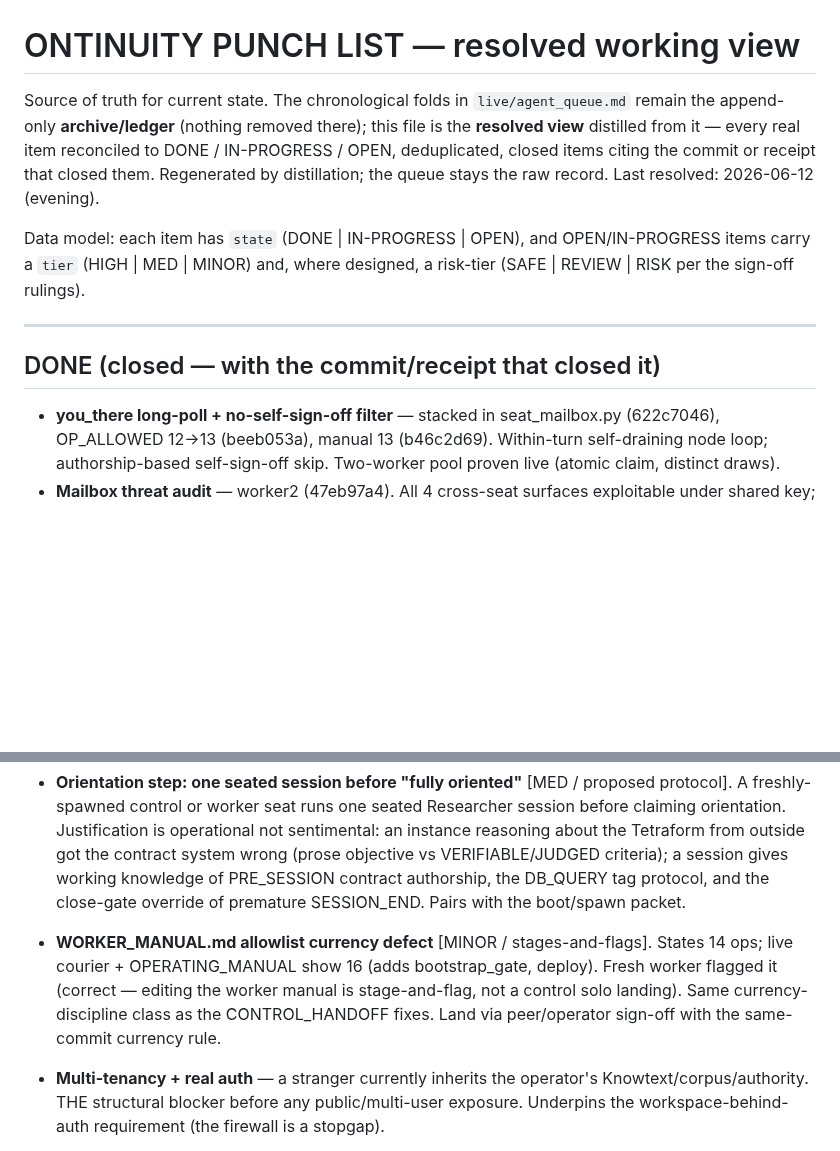
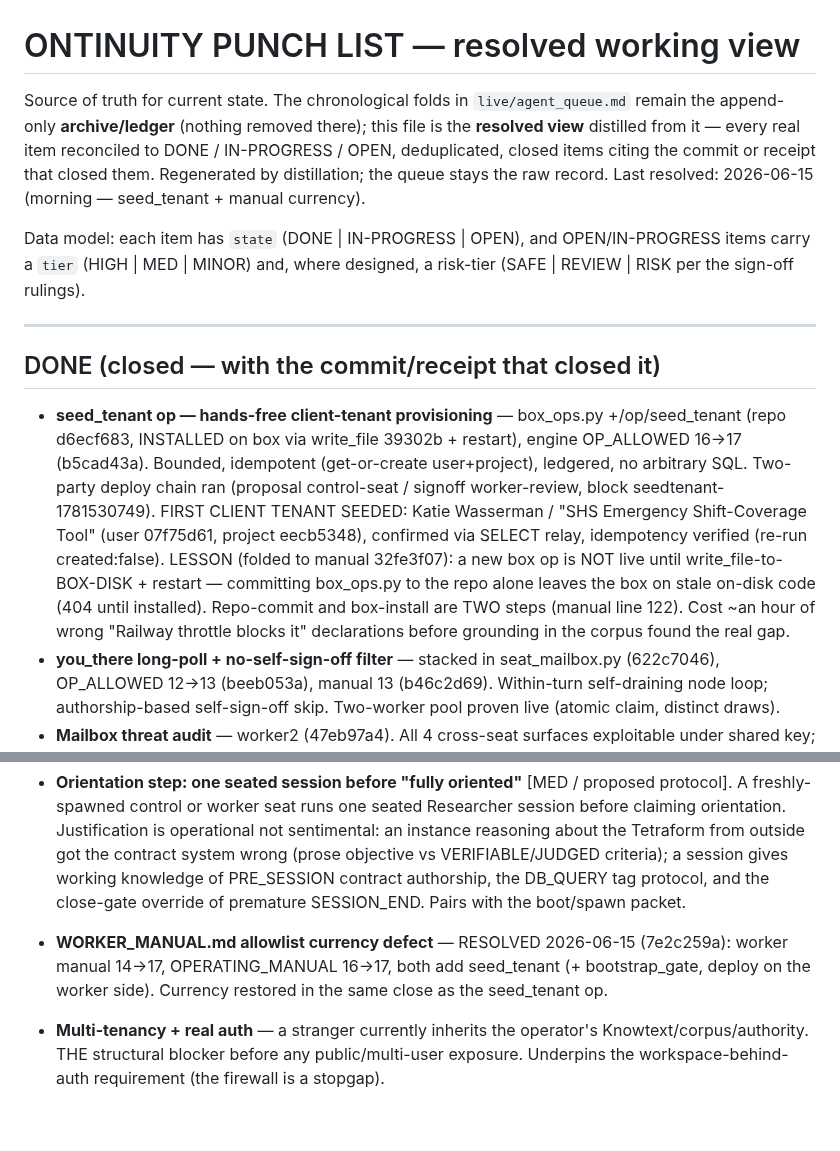
Before and after one commit to PatrickKillebrew/ontinuity, a Markdown page: live/PUNCH_LIST.md, 2 parts joined by grey strips. Drawn GitHub-style; blank space fills up the shorter version.

Commit message:
Close ritual: seed_tenant DONE + item-84 currency RESOLVED; last-resolved 2026-06-15

```diff
--- a/live/PUNCH_LIST.md
+++ b/live/PUNCH_LIST.md
@@ -1,10 +1,11 @@
 # ONTINUITY PUNCH LIST — resolved working view
-Source of truth for current state. The chronological folds in `live/agent_queue.md` remain the append-only **archive/ledger** (nothing removed there); this file is the **resolved view** distilled from it — every real item reconciled to DONE / IN-PROGRESS / OPEN, deduplicated, closed items citing the commit or receipt that closed them. Regenerated by distillation; the queue stays the raw record. Last resolved: 2026-06-12 (evening).
+Source of truth for current state. The chronological folds in `live/agent_queue.md` remain the append-only **archive/ledger** (nothing removed there); this file is the **resolved view** distilled from it — every real item reconciled to DONE / IN-PROGRESS / OPEN, deduplicated, closed items citing the commit or receipt that closed them. Regenerated by distillation; the queue stays the raw record. Last resolved: 2026-06-15 (morning — seed_tenant + manual currency).
 
 Data model: each item has `state` (DONE | IN-PROGRESS | OPEN), and OPEN/IN-PROGRESS items carry a `tier` (HIGH | MED | MINOR) and, where designed, a risk-tier (SAFE | REVIEW | RISK per the sign-off rulings).
 
 ---
 ## DONE (closed — with the commit/receipt that closed it)
+- **seed_tenant op — hands-free client-tenant provisioning** — box_ops.py +/op/seed_tenant (repo d6ecf683, INSTALLED on box via write_file 39302b + restart), engine OP_ALLOWED 16->17 (b5cad43a). Bounded, idempotent (get-or-create user+project), ledgered, no arbitrary SQL. Two-party deploy chain ran (proposal control-seat / signoff worker-review, block seedtenant-1781530749). FIRST CLIENT TENANT SEEDED: Katie Wasserman / "SHS Emergency Shift-Coverage Tool" (user 07f75d61, project eecb5348), confirmed via SELECT relay, idempotency verified (re-run created:false). LESSON (folded to manual 32fe3f07): a new box op is NOT live until write_file-to-BOX-DISK + restart — committing box_ops.py to the repo alone leaves the box on stale on-disk code (404 until installed). Repo-commit and box-install are TWO steps (manual line 122). Cost ~an hour of wrong "Railway throttle blocks it" declarations before grounding in the corpus found the real gap.
 - **you_there long-poll + no-self-sign-off filter** — stacked in seat_mailbox.py (622c7046), OP_ALLOWED 12->13 (beeb053a), manual 13 (b46c2d69). Within-turn self-draining node loop; authorship-based self-sign-off skip. Two-worker pool proven live (atomic claim, distinct draws).
 - **Mailbox threat audit** — worker2 (47eb97a4). All 4 cross-seat surfaces exploitable under shared key; per-identity keys necessary-not-sufficient (must derive identity from key + stop trusting body fields). Threat-model input for the key build.
 - **Closed write-loop: read_file + commit_file box ops** — box_ops.py extended (d6713827) + engine OP_ALLOWED 10->12 (8cc59f57), deployed (box hands-free via write_file+restart; engine clean on Railpack pin). read_file = bounded box read (mirror of write_file); commit_file = commit arbitrary box file to repo (generalizes commit_self). Closes the worker artifact loop: worker writes to box -> control reads back -> control commits to VC. Proven end to end with zero operator SSH.
@@ -81,7 +82,7 @@ Data model: each item has `state` (DONE | IN-PROGRESS | OPEN), and OPEN/IN-PROGR
 - **adversarial_catch_count not incrementing on real catches** [MED / build]. Session 2026-06-12_22-21-43 had a genuine logged adversarial catch (challenge_count 1, Parietal UPHELD ruling caught an unmarked causal claim) but adversarial_catch_count persisted 0. The field most meant to mark "the gate worked here" did not fire on the clearest demonstration of it working. The fabrication-detection story depends on this counter being trustworthy. Fix + backfill the known case. Worker-proposable.
 - **No session-level annotation field** [MINOR / build — worker-proposable]. sessions has no notes/comment column; `objective` is the only free-text field and persists empty for seated mailbox-started sessions. Durable per-session notes (e.g. tagging the two gate-effect sessions) are impossible without a schema add (additive/nullable -> SAFE class, autonomous-eligible per the schema ruling).
 - **Orientation step: one seated session before "fully oriented"** [MED / proposed protocol]. A freshly-spawned control or worker seat runs one seated Researcher session before claiming orientation. Justification is operational not sentimental: an instance reasoning about the Tetraform from outside got the contract system wrong (prose objective vs VERIFIABLE/JUDGED criteria); a session gives working knowledge of PRE_SESSION contract authorship, the DB_QUERY tag protocol, and the close-gate override of premature SESSION_END. Pairs with the boot/spawn packet.
-- **WORKER_MANUAL.md allowlist currency defect** [MINOR / stages-and-flags]. States 14 ops; live courier + OPERATING_MANUAL show 16 (adds bootstrap_gate, deploy). Fresh worker flagged it (correct — editing the worker manual is stage-and-flag, not a control solo landing). Same currency-discipline class as the CONTROL_HANDOFF fixes. Land via peer/operator sign-off with the same-commit currency rule.
+- **WORKER_MANUAL.md allowlist currency defect** — RESOLVED 2026-06-15 (7e2c259a): worker manual 14->17, OPERATING_MANUAL 16->17, both add seed_tenant (+ bootstrap_gate, deploy on the worker side). Currency restored in the same close as the seed_tenant op.
 - **Multi-tenancy + real auth** — a stranger currently inherits the operator's Knowtext/corpus/authority. THE structural blocker before any public/multi-user exposure. Underpins the workspace-behind-auth requirement (the firewall is a stopgap).
 - **Honest failure semantics (residual)** — stopped sessions should code-assemble their work product instead of waiting out the mailbox timeout when no seat answers; broaden waivers; exit codes. (Partially addressed by d34 buckets + Fix #1.)
 - **Review-findings durability (lifecycle chain)** — proposal→review→signoff→deploy as one logged chain; review findings (wrong-place bugs caught in Part A / #4 / F.3) currently evaporate. Converge with the provenance ledger + conversation convention (see convergence note).
```
